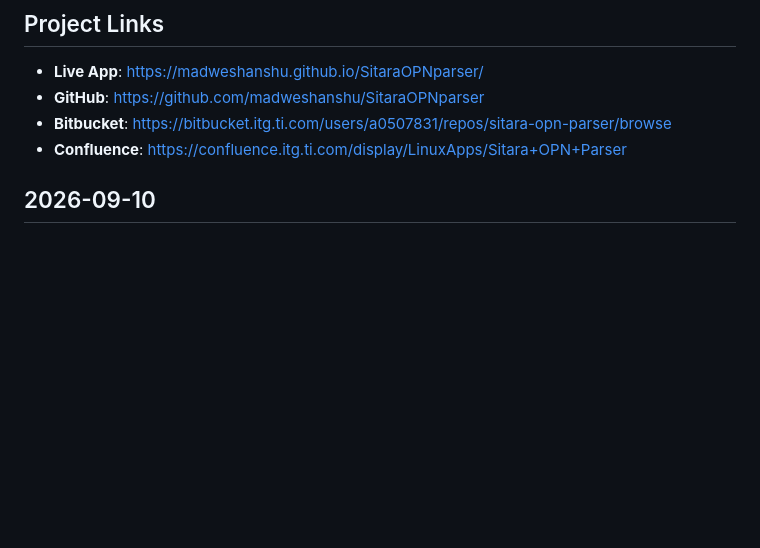
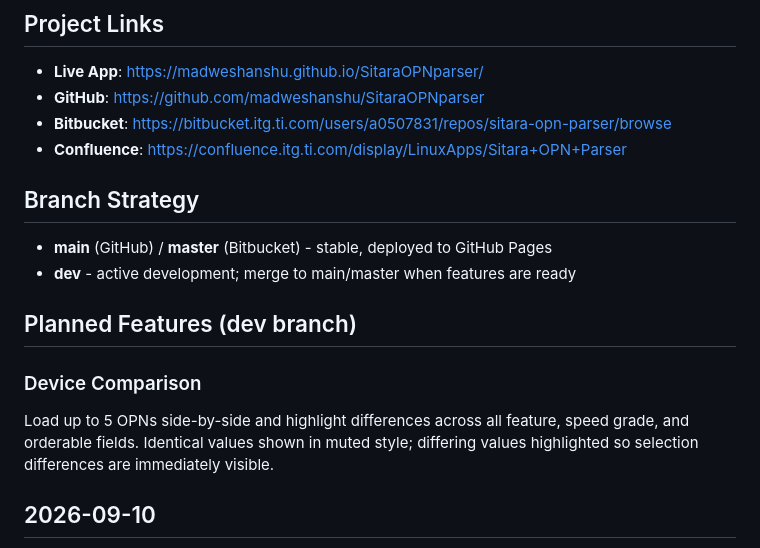
Before and after one commit to madweshanshu/SitaraOPNparser, a Markdown page: LOG.md, the part around the change. Rendered like a GitHub page; blank space fills up the shorter version.

```diff
--- a/LOG.md
+++ b/LOG.md
@@ -6,6 +6,16 @@
 - **GitHub**: https://github.com/madweshanshu/SitaraOPNparser
 - **Bitbucket**: https://bitbucket.itg.ti.com/users/a0507831/repos/sitara-opn-parser/browse
 - **Confluence**: https://confluence.itg.ti.com/display/LinuxApps/Sitara+OPN+Parser
+
+## Branch Strategy
+
+- **main** (GitHub) / **master** (Bitbucket) - stable, deployed to GitHub Pages
+- **dev** - active development; merge to main/master when features are ready
+
+## Planned Features (dev branch)
+
+### Device Comparison
+Load up to 5 OPNs side-by-side and highlight differences across all feature, speed grade, and orderable fields. Identical values shown in muted style; differing values highlighted so selection differences are immediately visible.
 
 ## 2026-09-10
 
```
Also changed, not shown: README.md (+7 -0 lines).
